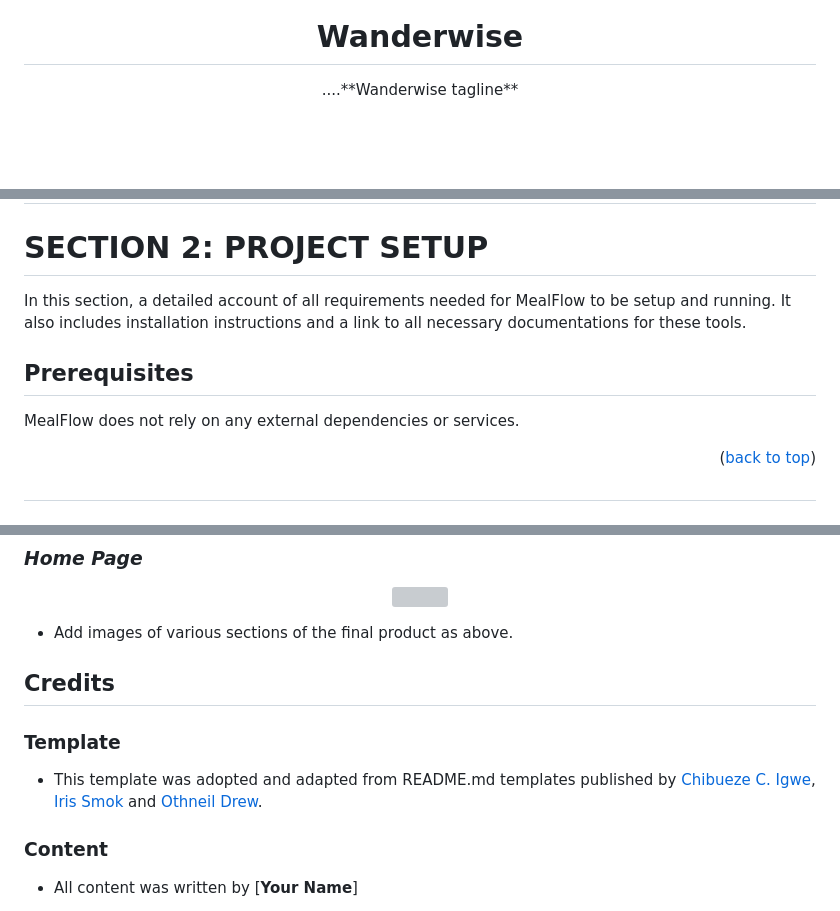
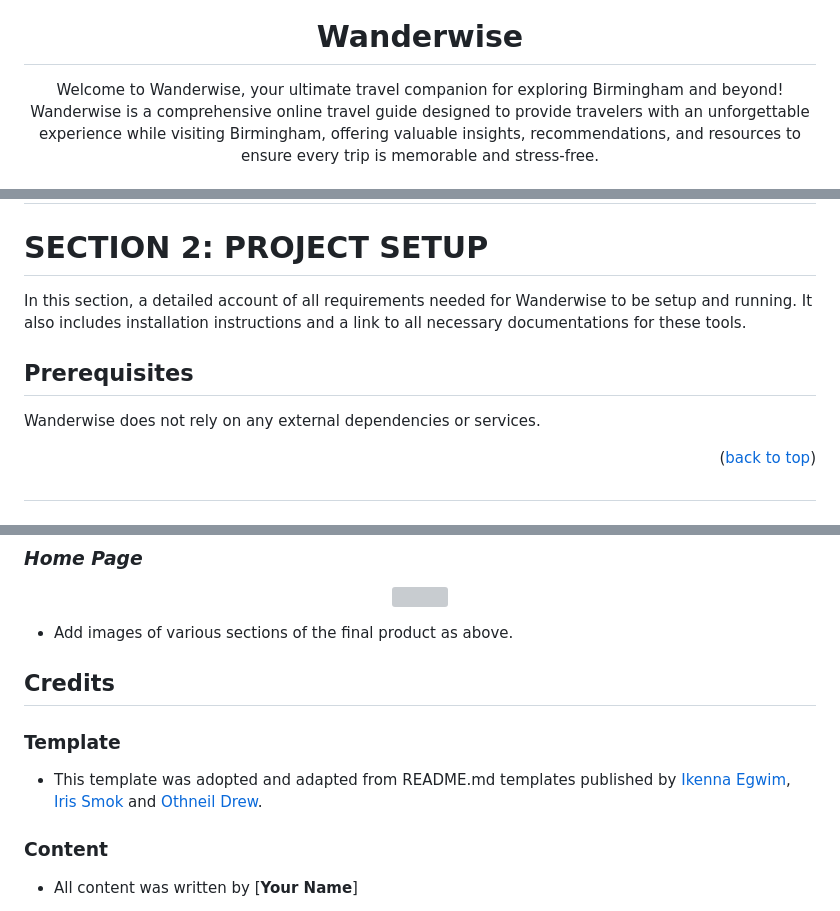
Before and after one commit to IkennaEgwim/Wanderwise, a Markdown page: README.md, 3 parts joined by grey strips. Drawn GitHub-style; blank space fills up the shorter version; grey boxes are pictures that could not be loaded.

```diff
--- a/README.md
+++ b/README.md
@@ -16,6 +22,6 @@
   <h1 align="center">Wanderwise</h1>
 
   <p align="center">
-    ....**Wanderwise tagline**
+Welcome to Wanderwise, your ultimate travel companion for exploring Birmingham and beyond! Wanderwise is a comprehensive online travel guide designed to provide travelers with an unforgettable experience while visiting Birmingham, offering valuable insights, recommendations, and resources to ensure every trip is memorable and stress-free.
 <br>
 <br>
@@ -207,11 +222,11 @@ This project was implemented using the Agile Manifesto methodology. Below are th
 
 <h1 id="project-setup">SECTION 2: PROJECT SETUP</h1>
 
-In this section, a detailed account of all requirements needed for MealFlow to be setup and running. It also includes installation instructions and a link to all necessary documentations for these tools.
+In this section, a detailed account of all requirements needed for Wanderwise to be setup and running. It also includes installation instructions and a link to all necessary documentations for these tools.
 
 <h2 id="prerequisites">Prerequisites</h2>
 
-MealFlow does not rely on any external dependencies or services.
+Wanderwise does not rely on any external dependencies or services.
 
 <p align="right">(<a href="#readme-top">back to top</a>)</p>
 
@@ -464,7 +479,7 @@ reapeat for all user stories
 
 <h3 id="template">Template</h3>
 
-- This template was adopted and adapted from README.md templates published by <a href="https://github.com/scientistigwe/README-Template" alt="Github page of Chibueze C. Igwe" target="_blank">Chibueze C. Igwe</a>, <a href="https://github.com/Iris-Smok/Vannas-Beauty-Salon_PP1" alt="Github page of Iris Smok" target="_blank">Iris Smok</a> and <a href="https://github.com/othneildrew/Best-README-Template" alt="Github page of Othneil Drew" target="_blank">Othneil Drew</a>.
+- This template was adopted and adapted from README.md templates published by <a href="https://github.com/IkennaEgwim/README-Template" alt="Github page of Ikenna Egwim" target="_blank">Ikenna Egwim</a>, <a href="https://github.com/Iris-Smok/Vannas-Beauty-Salon_PP1" alt="Github page of Iris Smok" target="_blank">Iris Smok</a> and <a href="https://github.com/othneildrew/Best-README-Template" alt="Github page of Othneil Drew" target="_blank">Othneil Drew</a>.
 
 <h3 id="content">Content</h3>
 
```
Also changed, not shown: other parts of README.md (+34 -19 lines).
